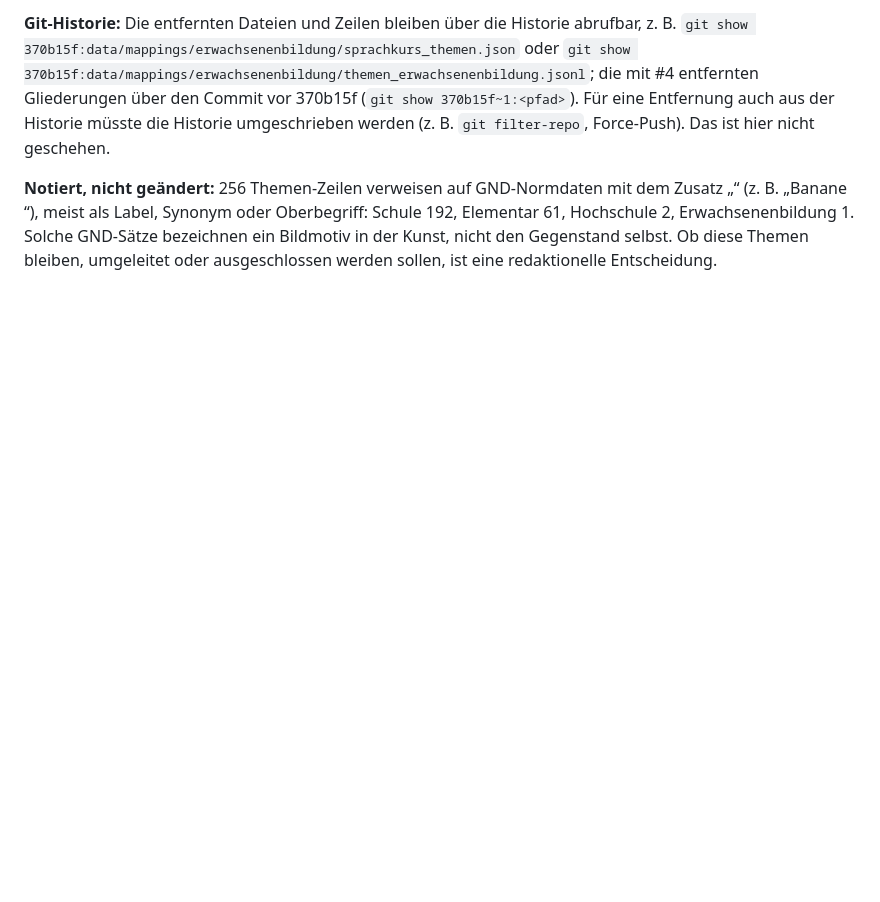
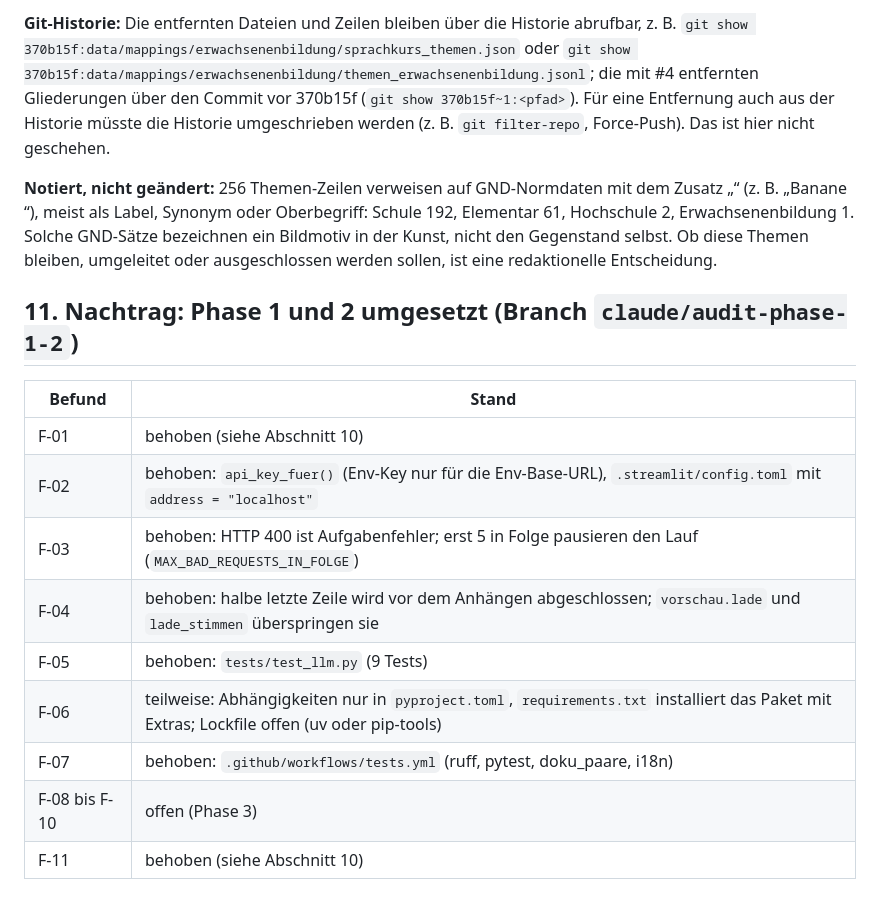
Before and after one commit to janschachtschabel/synthetic-educational-materials, a Markdown page: docs/audits/2026-10-30-audit.md, the part around the change. Drawn GitHub-style; blank space fills up the shorter version.

Commit message:
Audit-Bericht: Stand der Befunde nach Phase 1 und 2
Co-Authored-By: Claude Opus 5.5 (1M context) <noreply@anthropic.com>

```diff
--- a/docs/audits/2026-10-30-audit.md
+++ b/docs/audits/2026-10-30-audit.md
@@ -244,3 +244,17 @@ geschehen.
 (z. B. „Banane <Motiv>“), meist als Label, Synonym oder Oberbegriff: Schule 192, Elementar 61, Hochschule 2,
 Erwachsenenbildung 1. Solche GND-Sätze bezeichnen ein Bildmotiv in der Kunst, nicht den Gegenstand selbst.
 Ob diese Themen bleiben, umgeleitet oder ausgeschlossen werden sollen, ist eine redaktionelle Entscheidung.
+
+## 11. Nachtrag: Phase 1 und 2 umgesetzt (Branch `claude/audit-phase-1-2`)
+
+| Befund | Stand |
+|---|---|
+| F-01 | behoben (siehe Abschnitt 10) |
+| F-02 | behoben: `api_key_fuer()` (Env-Key nur für die Env-Base-URL), `.streamlit/config.toml` mit `address = "localhost"` |
+| F-03 | behoben: HTTP 400 ist Aufgabenfehler; erst 5 in Folge pausieren den Lauf (`MAX_BAD_REQUESTS_IN_FOLGE`) |
+| F-04 | behoben: halbe letzte Zeile wird vor dem Anhängen abgeschlossen; `vorschau.lade` und `lade_stimmen` überspringen sie |
+| F-05 | behoben: `tests/test_llm.py` (9 Tests) |
+| F-06 | teilweise: Abhängigkeiten nur in `pyproject.toml`, `requirements.txt` installiert das Paket mit Extras; Lockfile offen (uv oder pip-tools) |
+| F-07 | behoben: `.github/workflows/tests.yml` (ruff, pytest, doku_paare, i18n) |
+| F-08 bis F-10 | offen (Phase 3) |
+| F-11 | behoben (siehe Abschnitt 10) |
```
